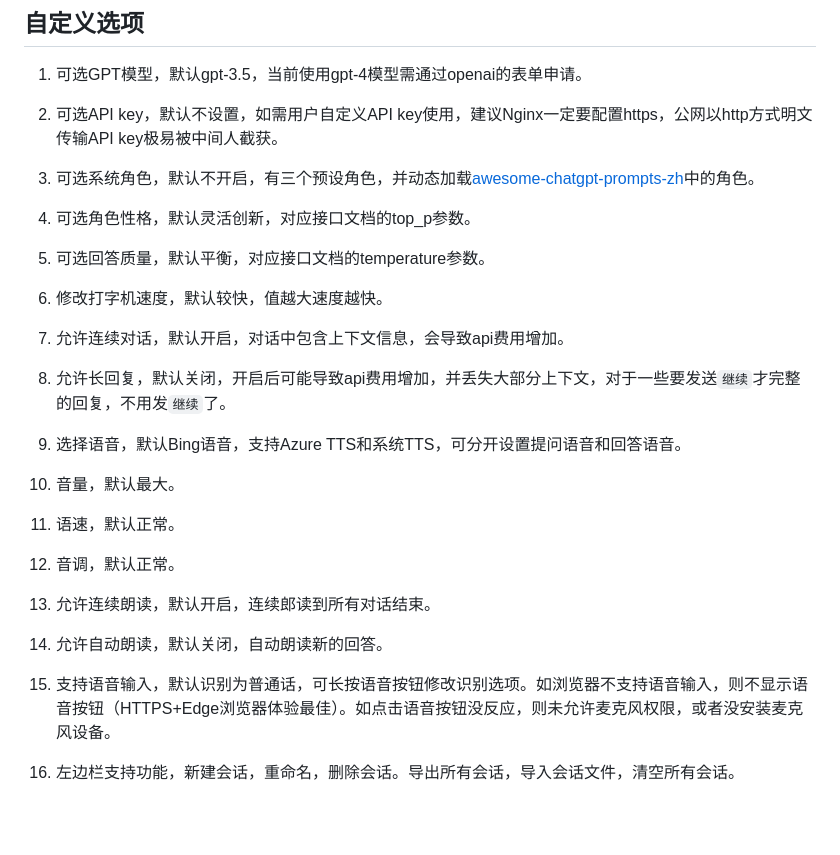
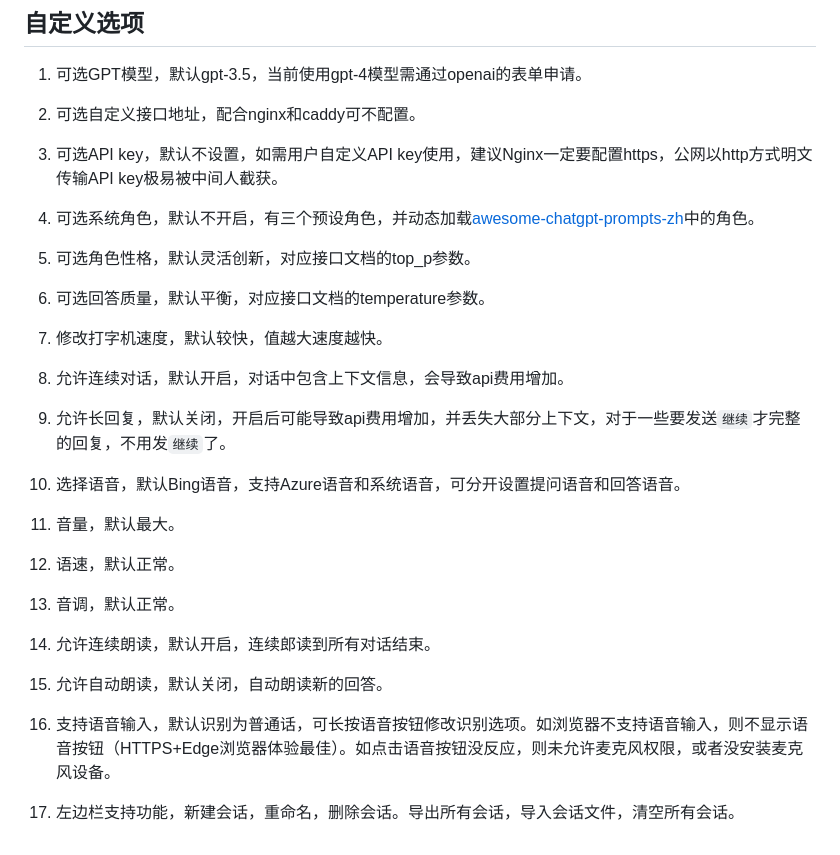
Before and after one commit to xqdoo00o/chatgpt-web, a Markdown page: README.md, the part around the change printed below. Drawn GitHub-style; blank space fills up the shorter version.

```diff
--- a/README.md
+++ b/README.md
@@ -84,32 +84,34 @@ yourdomain.example.com {
 
 1. 可选GPT模型，默认gpt-3.5，当前使用gpt-4模型需通过openai的表单申请。
 
-2. 可选API key，默认不设置，如需用户自定义API key使用，建议Nginx一定要配置https，公网以http方式明文传输API key极易被中间人截获。
+2. 可选自定义接口地址，配合nginx和caddy可不配置。
 
-3. 可选系统角色，默认不开启，有三个预设角色，并动态加载[awesome-chatgpt-prompts-zh](https://github.com/PlexPt/awesome-chatgpt-prompts-zh)中的角色。
+3. 可选API key，默认不设置，如需用户自定义API key使用，建议Nginx一定要配置https，公网以http方式明文传输API key极易被中间人截获。
 
-4. 可选角色性格，默认灵活创新，对应接口文档的top_p参数。
+4. 可选系统角色，默认不开启，有三个预设角色，并动态加载[awesome-chatgpt-prompts-zh](https://github.com/PlexPt/awesome-chatgpt-prompts-zh)中的角色。
 
-5. 可选回答质量，默认平衡，对应接口文档的temperature参数。
+5. 可选角色性格，默认灵活创新，对应接口文档的top_p参数。
 
-6. 修改打字机速度，默认较快，值越大速度越快。
+6. 可选回答质量，默认平衡，对应接口文档的temperature参数。
 
-7. 允许连续对话，默认开启，对话中包含上下文信息，会导致api费用增加。
+7. 修改打字机速度，默认较快，值越大速度越快。
 
-8. 允许长回复，默认关闭，开启后可能导致api费用增加，并丢失大部分上下文，对于一些要发送`继续`才完整的回复，不用发`继续`了。
+8. 允许连续对话，默认开启，对话中包含上下文信息，会导致api费用增加。
 
-9. 选择语音，默认Bing语音，支持Azure TTS和系统TTS，可分开设置提问语音和回答语音。
+9. 允许长回复，默认关闭，开启后可能导致api费用增加，并丢失大部分上下文，对于一些要发送`继续`才完整的回复，不用发`继续`了。
 
-10. 音量，默认最大。
+10. 选择语音，默认Bing语音，支持Azure语音和系统语音，可分开设置提问语音和回答语音。
 
-11. 语速，默认正常。
+11. 音量，默认最大。
 
-12. 音调，默认正常。
+12. 语速，默认正常。
 
-13. 允许连续朗读，默认开启，连续郎读到所有对话结束。
+13. 音调，默认正常。
 
-14. 允许自动朗读，默认关闭，自动朗读新的回答。
+14. 允许连续朗读，默认开启，连续郎读到所有对话结束。
 
-15. 支持语音输入，默认识别为普通话，可长按语音按钮修改识别选项。如浏览器不支持语音输入，则不显示语音按钮（HTTPS+Edge浏览器体验最佳）。如点击语音按钮没反应，则未允许麦克风权限，或者没安装麦克风设备。
+15. 允许自动朗读，默认关闭，自动朗读新的回答。
 
-16. 左边栏支持功能，新建会话，重命名，删除会话。导出所有会话，导入会话文件，清空所有会话。
+16. 支持语音输入，默认识别为普通话，可长按语音按钮修改识别选项。如浏览器不支持语音输入，则不显示语音按钮（HTTPS+Edge浏览器体验最佳）。如点击语音按钮没反应，则未允许麦克风权限，或者没安装麦克风设备。
+
+17. 左边栏支持功能，新建会话，重命名，删除会话。导出所有会话，导入会话文件，清空所有会话。
```
Also changed, not shown: other parts of README.md (+15 -15 lines), example.png.
